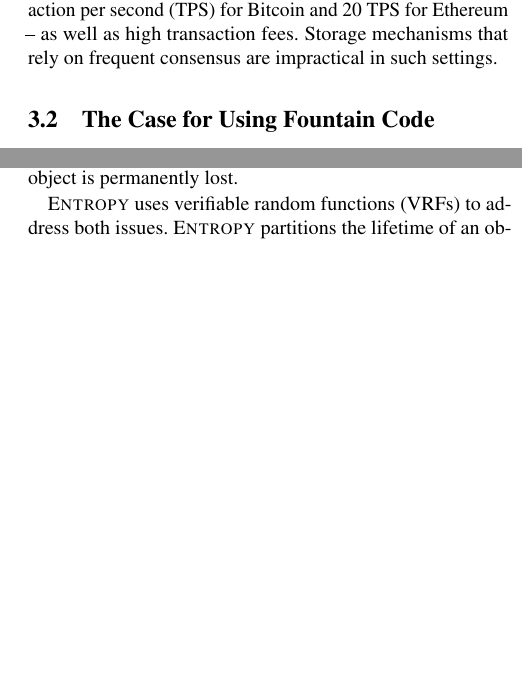
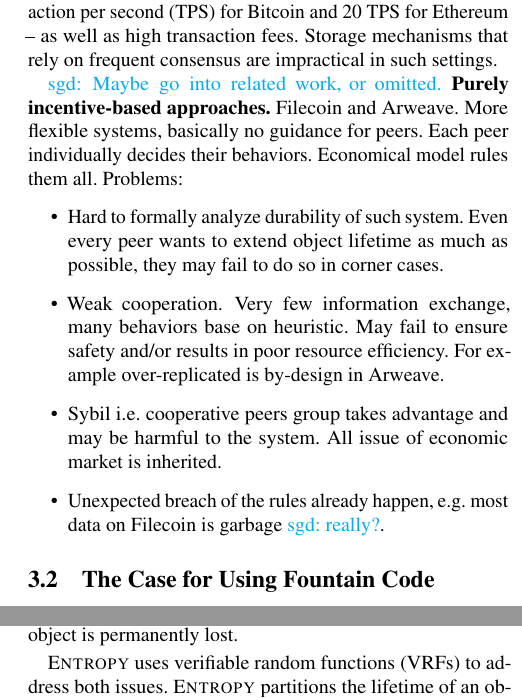
Before and after one commit to sgdxbc/dddht-paper, a LaTeX document (paper.tex, which reads sections/approach.tex): two parts of the columns of pages 2 and 4 of 8, joined at a grey line, cut so that both start at the same text, the shorter picture padded with empty space. Compiled offline with pdfLaTeX; a LaTeX package or settings file that is missing is left out.

Commit message:
appoarch: Discuss incentive-based solutions

```diff
--- a/sections/approach.tex
+++ b/sections/approach.tex
@@ -38,6 +38,18 @@ To safely confirm a transaction, the Bitcoin network requires a confirmation lat
 even the faster Ethereum network incurs a finality latency of over 12 seconds.
 Besides latency, both networks also suffers low consensus throughput -- 7 transaction per second (TPS) for Bitcoin and 20 TPS for Ethereum -- as well as high transaction fees.
 Storage mechanisms that rely on frequent consensus are impractical in such settings.
+
+\sgd{Maybe go into related work, or omitted.} \textbf{Purely incentive-based approaches.} Filecoin and Arweave.
+More flexible systems, basically no guidance for peers. Each peer individually decides their behaviors.
+Economical model rules them all.
+Problems: \begin{itemize}
+    \item Hard to formally analyze durability of such system.
+    Even every peer wants to extend object lifetime as much as possible, they may fail to do so in corner cases.
+    \item Weak cooperation. Very few information exchange, many behaviors base on heuristic.
+    May fail to ensure safety and/or results in poor resource efficiency. For example over-replicated is by-design in Arweave.
+    \item Sybil i.e. cooperative peers group takes advantage and may be harmful to the system. All issue of economic market is inherited.
+    \item Unexpected breach of the rules already happen, e.g. most data on Filecoin is garbage \sgd{really?}.
+\end{itemize}
 
 \subsection{The Case for Using Fountain Code}
 
```
